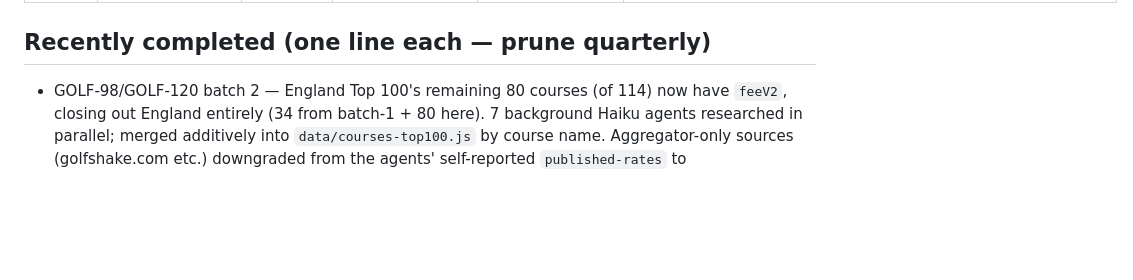
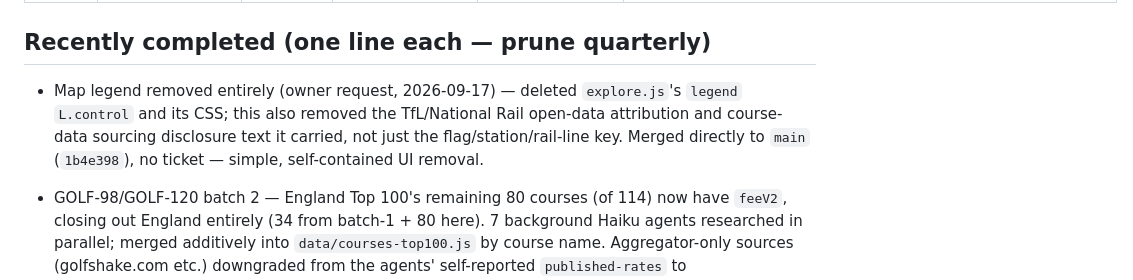
Before and after one commit to stefand94/golf-map, a Markdown page: docs/project/BACKLOG.md, the part around the change. Drawn GitHub-style; blank space fills up the shorter version.

Commit message:
docs: log map legend removal in backlog
Co-Authored-By: Claude Sonnet 5 <noreply@anthropic.com>

```diff
--- a/docs/project/BACKLOG.md
+++ b/docs/project/BACKLOG.md
@@ -49,6 +49,7 @@ _Minor defects / visual regressions live in `BUGS.md` (GOLF-123+)._
 
 ## Recently completed (one line each — prune quarterly)
 
+- Map legend removed entirely (owner request, 2026-09-17) — deleted `explore.js`'s `legend` `L.control` and its CSS; this also removed the TfL/National Rail open-data attribution and course-data sourcing disclosure text it carried, not just the flag/station/rail-line key. Merged directly to `main` (`1b4e398`), no ticket — simple, self-contained UI removal.
 - GOLF-98/GOLF-120 batch 2 — England Top 100's remaining 80 courses (of 114) now have `feeV2`, closing out England entirely (34 from batch-1 + 80 here). 7 background Haiku agents researched in parallel; merged additively into `data/courses-top100.js` by course name. Aggregator-only sources (golfshake.com etc.) downgraded from the agents' self-reported `published-rates` to `estimated`/`published-from-only` before merge, per the schema's own confidence definitions. 4 minor schema-conformance fixes (Monday-specific rates folded into `weekday`, an 11-hole rate dropped — schema has no slot for either). `test_data.js` (879 courses) + `check_js.js` pass. (2026-09-13)
 - GOLF-98/GOLF-120 batch 3 — all 220 Scotland/Wales/Ireland courses now have `feeV2` (153 newly researched: 69 Scotland, 26 Wales, 58 Ireland). 13 background Haiku agents researched in parallel (6 Scotland, 2 Wales, 5 Ireland); one relaunch round needed mid-pass after a session-wide API rate limit killed most of the first round (no data lost, re-run cleanly once quota reset). Merged additively into `data/courses-{scotland,wales,ireland}.js` by course name (with HTML-entity unescaping for `&`-containing names like "Fortrose & Rosemarkie"). Zero schema-conformance fixes needed this time — the day/holes enum rules and aggregator-confidence self-downgrade rule were embedded directly in every agent's prompt up front, based on the England batch-2 lesson. Two manual merge fixes for courses that were the last array entry in their file (Prestatyn, Westport Golf Club — the line-splice script's edge case). `test_data.js` (879 courses) + `check_js.js` pass. (2026-09-14)
 - GOLF-127 — redundant gold anchor-ring removed: `tripShow()` (`js/trip-geo.js`) now only draws the ring when `!pinStateTint(anchor)`, since a wishlisted/in-trip anchor's pin is already yellow (GOLF-130); the browsing-before-wishlisting case keeps the ring as its only "this is your anchor" cue. Owner tested and merged to `main` (`golf-127-132-sa-fees`, `5f0878a`, 2026-09-13). (BUGS.md)
```
